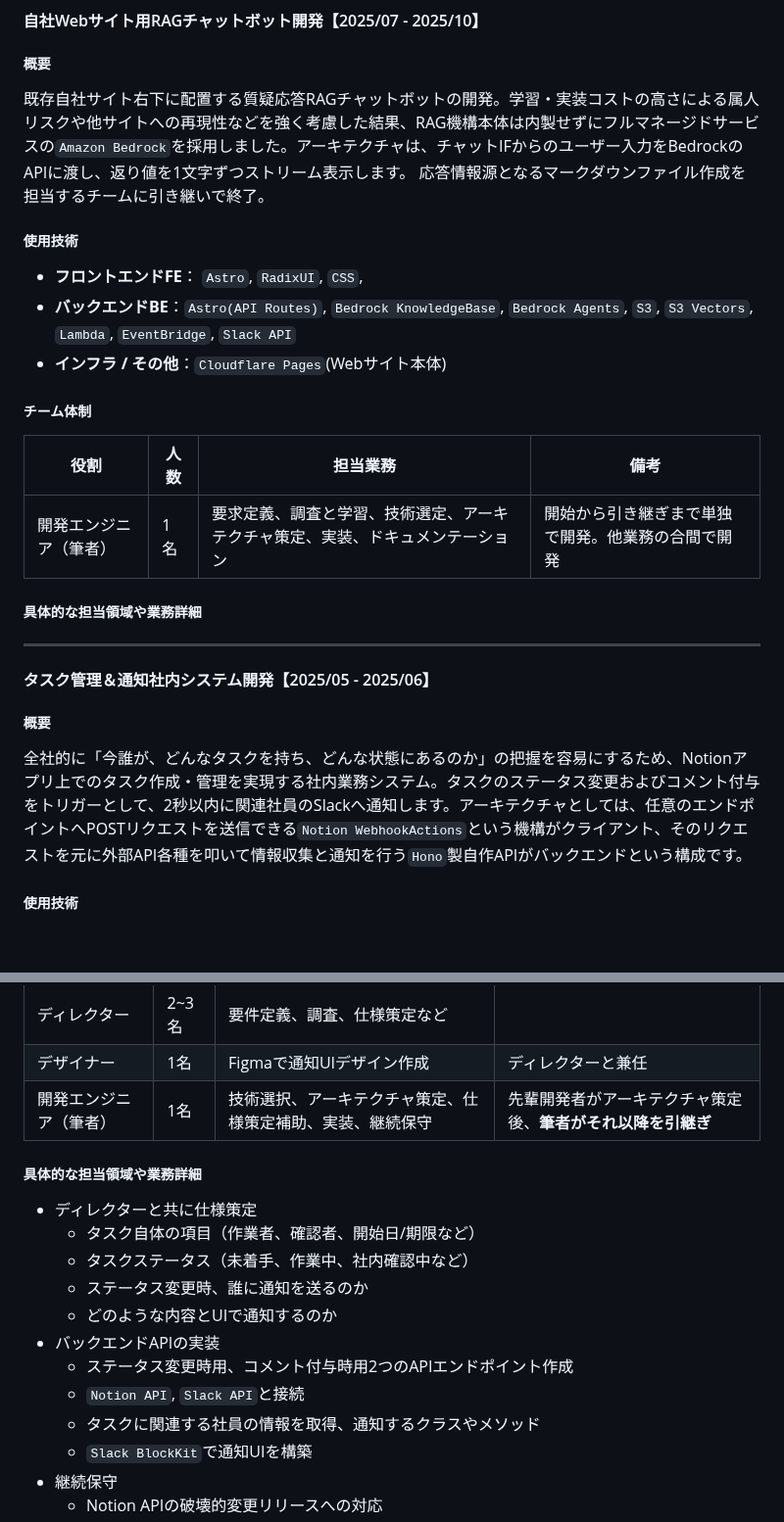
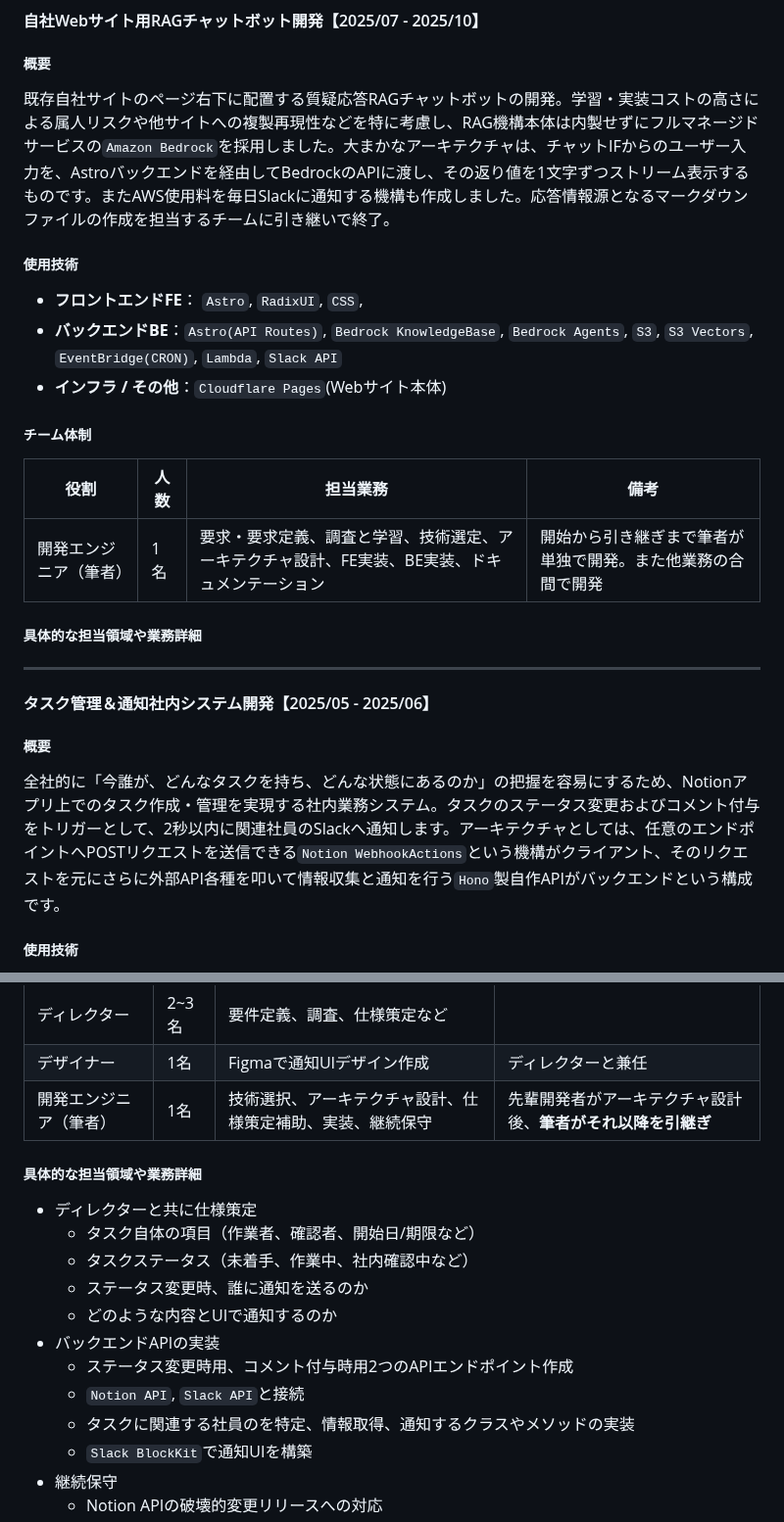
Before and after one commit to 200okmk/resume, a Markdown page: public/README.md, 2 parts joined by grey strips. Shown at 98% size. Rendered like a GitHub page; blank space fills up the shorter version.

Commit message:
docs(職務経歴書): 1社目3案件目の概要

```diff
--- a/public/README.md
+++ b/public/README.md
@@ -92,20 +92,19 @@
 
 ##### 概要
 
-既存自社サイト右下に配置する質疑応答RAGチャットボットの開発。学習・実装コストの高さによる属人リスクや他サイトへの再現性などを強く考慮した結果、RAG機構本体は内製せずにフルマネージドサービスの`Amazon Bedrock`を採用しました。アーキテクチャは、チャットIFからのユーザー入力をBedrockのAPIに渡し、返り値を1文字ずつストリーム表示します。
-応答情報源となるマークダウンファイル作成を担当するチームに引き継いで終了。
+既存自社サイトのページ右下に配置する質疑応答RAGチャットボットの開発。学習・実装コストの高さによる属人リスクや他サイトへの複製再現性などを特に考慮し、RAG機構本体は内製せずにフルマネージドサービスの`Amazon Bedrock`を採用しました。大まかなアーキテクチャは、チャットIFからのユーザー入力を、Astroバックエンドを経由してBedrockのAPIに渡し、その返り値を1文字ずつストリーム表示するものです。またAWS使用料を毎日Slackに通知する機構も作成しました。応答情報源となるマークダウンファイルの作成を担当するチームに引き継いで終了。
 
 ##### 使用技術
 
 - **フロントエンドFE**： `Astro`, `RadixUI`, `CSS`,
-- **バックエンドBE**：`Astro(API Routes)`, `Bedrock KnowledgeBase`, `Bedrock Agents`, `S3`, `S3 Vectors`, `Lambda`, `EventBridge`, `Slack API`
+- **バックエンドBE**：`Astro(API Routes)`, `Bedrock KnowledgeBase`, `Bedrock Agents`, `S3`, `S3 Vectors`, `EventBridge(CRON)`, `Lambda`, `Slack API`
 - **インフラ / その他**：`Cloudflare Pages`(Webサイト本体)
 
 ##### チーム体制
 
 |役割|人数|担当業務|備考|
 |---|---|---|---|
-|開発エンジニア（筆者）|1名|要求定義、調査と学習、技術選定、アーキテクチャ策定、実装、ドキュメンテーション|開始から引き継ぎまで単独で開発。他業務の合間で開発|
+|開発エンジニア（筆者）|1名|要求・要求定義、調査と学習、技術選定、アーキテクチャ設計、FE実装、BE実装、ドキュメンテーション|開始から引き継ぎまで筆者が単独で開発。また他業務の合間で開発|
 
 ##### 具体的な担当領域や業務詳細
 
@@ -117,7 +116,7 @@
 
 ##### 概要
 
-全社的に「今誰が、どんなタスクを持ち、どんな状態にあるのか」の把握を容易にするため、Notionアプリ上でのタスク作成・管理を実現する社内業務システム。タスクのステータス変更およびコメント付与をトリガーとして、2秒以内に関連社員のSlackへ通知します。アーキテクチャとしては、任意のエンドポイントへPOSTリクエストを送信できる`Notion WebhookActions`という機構がクライアント、そのリクエストを元に外部API各種を叩いて情報収集と通知を行う`Hono`製自作APIがバックエンドという構成です。
+全社的に「今誰が、どんなタスクを持ち、どんな状態にあるのか」の把握を容易にするため、Notionアプリ上でのタスク作成・管理を実現する社内業務システム。タスクのステータス変更およびコメント付与をトリガーとして、2秒以内に関連社員のSlackへ通知します。アーキテクチャとしては、任意のエンドポイントへPOSTリクエストを送信できる`Notion WebhookActions`という機構がクライアント、そのリクエストを元にさらに外部API各種を叩いて情報収集と通知を行う`Hono`製自作APIがバックエンドという構成です。
 
 ##### 使用技術
 
@@ -131,7 +130,7 @@
 |---|---|---|---|
 |ディレクター|2~3名|要件定義、調査、仕様策定など||
 |デザイナー|1名|Figmaで通知UIデザイン作成|ディレクターと兼任|
-|開発エンジニア（筆者）|1名|技術選択、アーキテクチャ策定、仕様策定補助、実装、継続保守|先輩開発者がアーキテクチャ策定後、**筆者がそれ以降を引継ぎ**|
+|開発エンジニア（筆者）|1名|技術選択、アーキテクチャ設計、仕様策定補助、実装、継続保守|先輩開発者がアーキテクチャ設計後、**筆者がそれ以降を引継ぎ**|
 
 ##### 具体的な担当領域や業務詳細
 
@@ -143,7 +142,7 @@
 - バックエンドAPIの実装
   - ステータス変更時用、コメント付与時用2つのAPIエンドポイント作成
   - `Notion API`, `Slack API`と接続
-  - タスクに関連する社員の情報を取得、通知するクラスやメソッド
+  - タスクに関連する社員のを特定、情報取得、通知するクラスやメソッドの実装
   - `Slack BlockKit`で通知UIを構築
 - 継続保守
   - Notion APIの破壊的変更リリースへの対応
```
